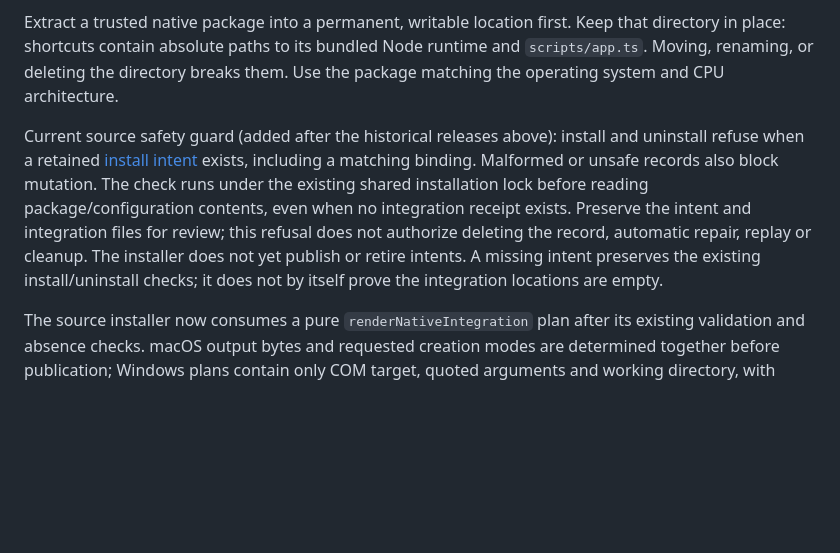
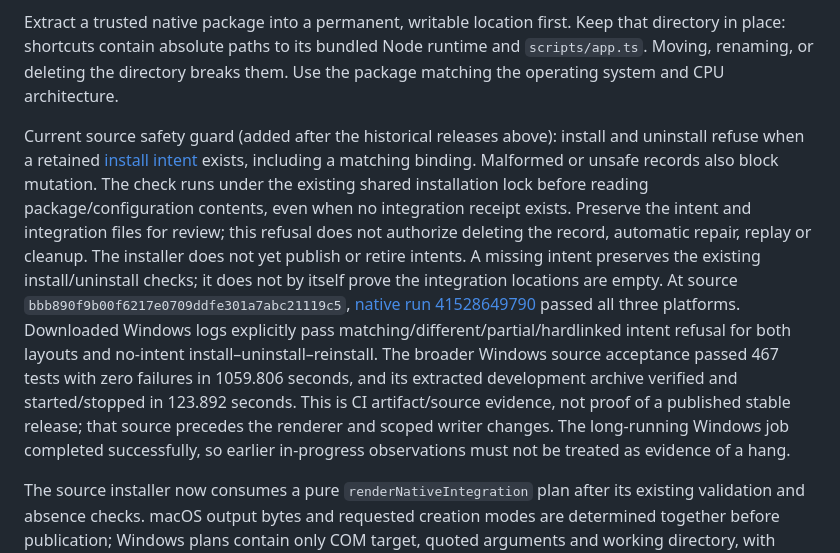
Before and after one commit to gh503/jarvis, a Markdown page: docs/native-install.md, the part around the change. GitHub-like rendering; blank space fills up the shorter version.

Commit message:
docs: confirm native Windows retained intent protection acceptance

```diff
--- a/docs/native-install.md
+++ b/docs/native-install.md
@@ -6,7 +6,7 @@ macOS and Windows portable packages include `scripts/install-native.ts`, but aff
 
 Extract a trusted native package into a permanent, writable location first. Keep that directory in place: shortcuts contain absolute paths to its bundled Node runtime and `scripts/app.ts`. Moving, renaming, or deleting the directory breaks them. Use the package matching the operating system and CPU architecture.
 
-Current source safety guard (added after the historical releases above): install and uninstall refuse when a retained [install intent](native-install-intent.md) exists, including a matching binding. Malformed or unsafe records also block mutation. The check runs under the existing shared installation lock before reading package/configuration contents, even when no integration receipt exists. Preserve the intent and integration files for review; this refusal does not authorize deleting the record, automatic repair, replay or cleanup. The installer does not yet publish or retire intents. A missing intent preserves the existing install/uninstall checks; it does not by itself prove the integration locations are empty.
+Current source safety guard (added after the historical releases above): install and uninstall refuse when a retained [install intent](native-install-intent.md) exists, including a matching binding. Malformed or unsafe records also block mutation. The check runs under the existing shared installation lock before reading package/configuration contents, even when no integration receipt exists. Preserve the intent and integration files for review; this refusal does not authorize deleting the record, automatic repair, replay or cleanup. The installer does not yet publish or retire intents. A missing intent preserves the existing install/uninstall checks; it does not by itself prove the integration locations are empty. At source `bbb890f9b00f6217e0709ddfe301a7abc21119c5`, [native run 41528649790](https://github.com/gh503/jarvis/actions/runs/41528649790) passed all three platforms. Downloaded Windows logs explicitly pass matching/different/partial/hardlinked intent refusal for both layouts and no-intent install–uninstall–reinstall. The broader Windows source acceptance passed 467 tests with zero failures in 1059.806 seconds, and its extracted development archive verified and started/stopped in 123.892 seconds. This is CI artifact/source evidence, not proof of a published stable release; that source precedes the renderer and scoped writer changes. The long-running Windows job completed successfully, so earlier in-progress observations must not be treated as evidence of a hang.
 
 The source installer now consumes a pure `renderNativeIntegration` plan after its existing validation and absence checks. macOS output bytes and requested creation modes are determined together before publication; Windows plans contain only COM target, quoted arguments and working directory, with shortcut bytes still obtained from actual COM output. The renderer performs no filesystem checks or writes and is not an ownership or recovery API. Exclusive publication, receipt hashing from actual files, retained-intent refusal, and failure cleanup remain in the installer. This prerequisite does not add persisted intent publication, transaction recovery, or activation. At exact source `40b756b08543d517b0fbd7fd1c13aefbdd28aec3`, [native run 41529809892](https://github.com/gh503/jarvis/actions/runs/41529809892) passed its macOS and Linux jobs; Windows was still running when this evidence was recorded. Those results precede the scoped lock composition change and do not validate that later feature.
 
```
